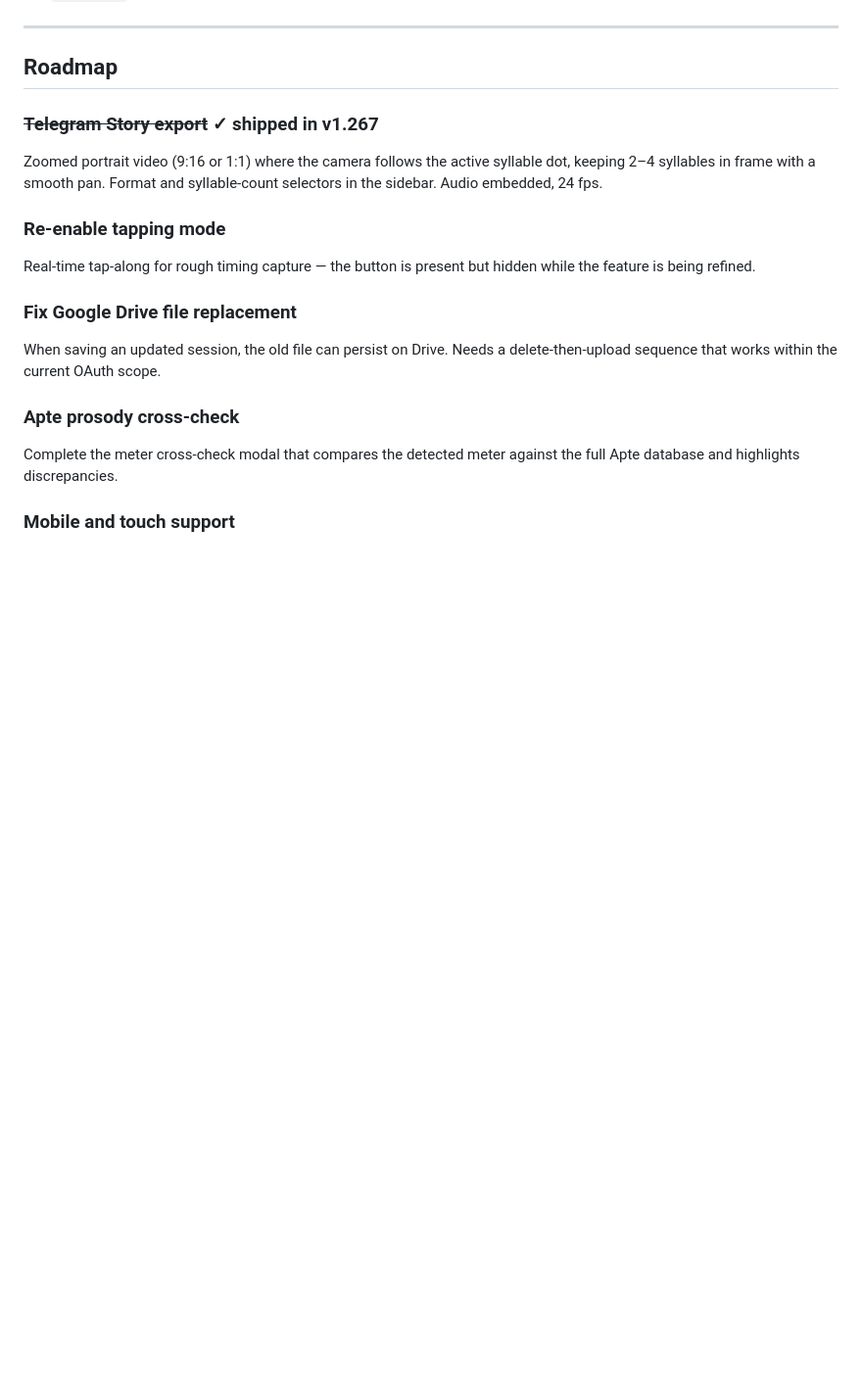
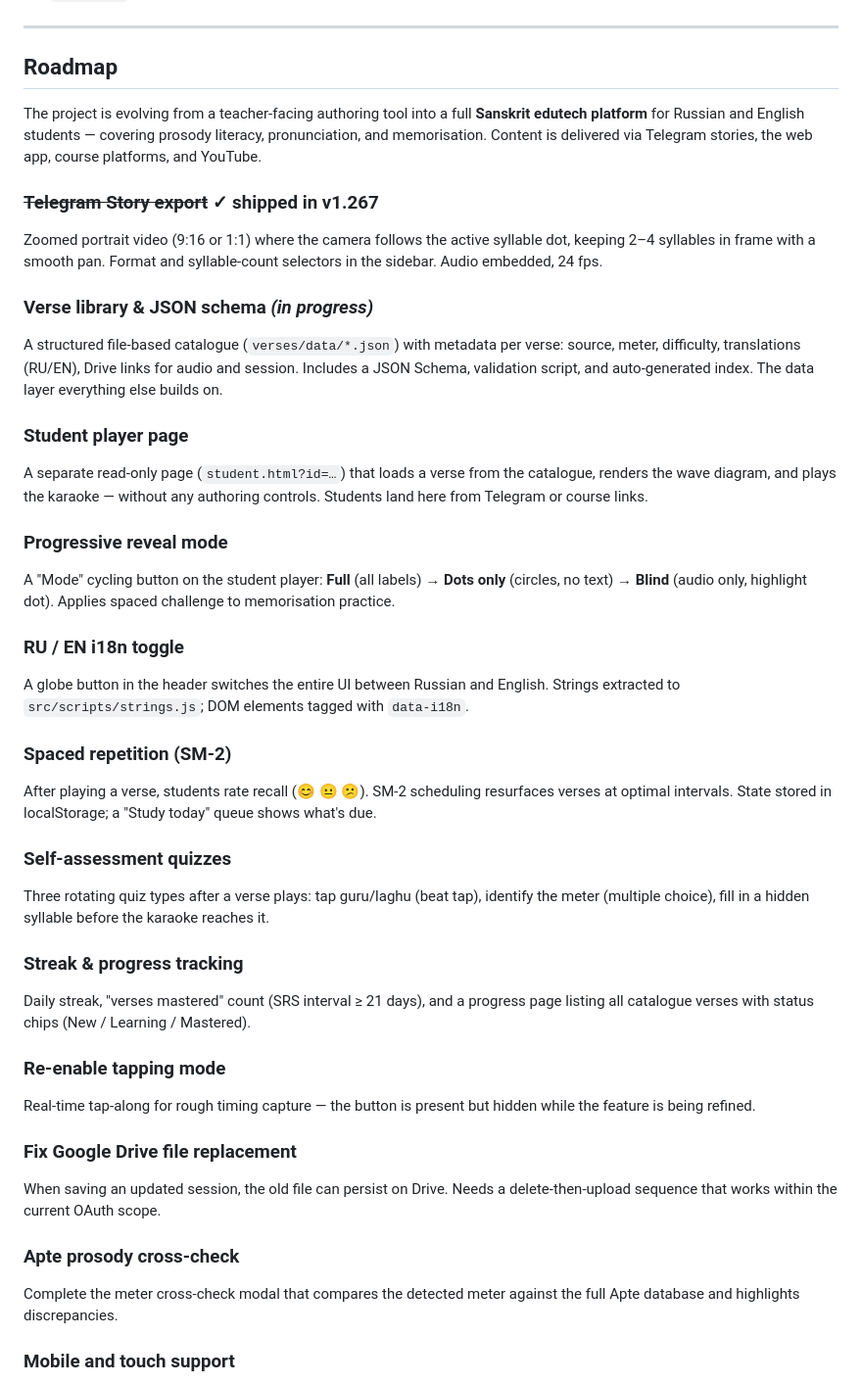
Before and after one commit to gasyoun/SanskritKaraoke, a Markdown page: README.md, the part around the change. Shown at 98% size. Rendered like a GitHub page; blank space fills up the shorter version.

```diff
--- a/README.md
+++ b/README.md
@@ -87,8 +87,31 @@ The application has no dependencies beyond the browser and `mp4-muxer` (bundled)
 
 ## Roadmap
 
+The project is evolving from a teacher-facing authoring tool into a full **Sanskrit edutech platform** for Russian and English students — covering prosody literacy, pronunciation, and memorisation. Content is delivered via Telegram stories, the web app, course platforms, and YouTube.
+
 ### ~~Telegram Story export~~ ✓ shipped in v1.267
 Zoomed portrait video (9:16 or 1:1) where the camera follows the active syllable dot, keeping 2–4 syllables in frame with a smooth pan. Format and syllable-count selectors in the sidebar. Audio embedded, 24 fps.
+
+### Verse library & JSON schema *(in progress)*
+A structured file-based catalogue (`verses/data/*.json`) with metadata per verse: source, meter, difficulty, translations (RU/EN), Drive links for audio and session. Includes a JSON Schema, validation script, and auto-generated index. The data layer everything else builds on.
+
+### Student player page
+A separate read-only page (`student.html?id=…`) that loads a verse from the catalogue, renders the wave diagram, and plays the karaoke — without any authoring controls. Students land here from Telegram or course links.
+
+### Progressive reveal mode
+A "Mode" cycling button on the student player: **Full** (all labels) → **Dots only** (circles, no text) → **Blind** (audio only, highlight dot). Applies spaced challenge to memorisation practice.
+
+### RU / EN i18n toggle
+A globe button in the header switches the entire UI between Russian and English. Strings extracted to `src/scripts/strings.js`; DOM elements tagged with `data-i18n`.
+
+### Spaced repetition (SM-2)
+After playing a verse, students rate recall (😊 😐 😕). SM-2 scheduling resurfaces verses at optimal intervals. State stored in localStorage; a "Study today" queue shows what's due.
+
+### Self-assessment quizzes
+Three rotating quiz types after a verse plays: tap guru/laghu (beat tap), identify the meter (multiple choice), fill in a hidden syllable before the karaoke reaches it.
+
+### Streak & progress tracking
+Daily streak, "verses mastered" count (SRS interval ≥ 21 days), and a progress page listing all catalogue verses with status chips (New / Learning / Mastered).
 
 ### Re-enable tapping mode
 Real-time tap-along for rough timing capture — the button is present but hidden while the feature is being refined.
```
Also changed, not shown: GEMINI_HANDOFF.md (added, +365 -0 lines).
